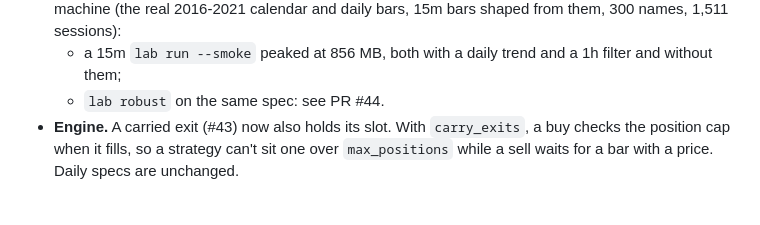
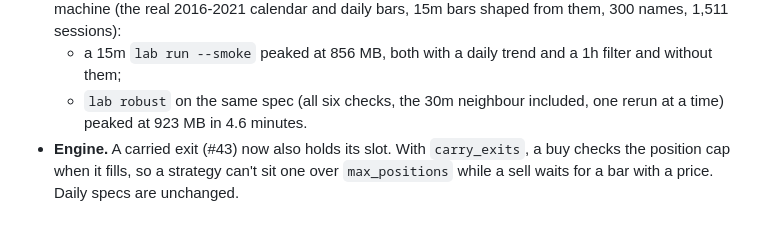
Before and after one commit to ZuskiVibeCode/quant-trading-system, a Markdown page: docs/harness-upgrade-design.md, the part around the change. Drawn GitHub-style.

Commit message:
docs: Stage 2 lab robust peak memory
Co-Authored-By: Claude Opus 5.5 <noreply@anthropic.com>

```diff
--- a/docs/harness-upgrade-design.md
+++ b/docs/harness-upgrade-design.md
@@ -533,7 +533,8 @@ checks in `StrategySpec._check_indicator_timeframe`.
   1,511 sessions):
   - a 15m `lab run --smoke` peaked at 856 MB, both with a daily trend and a
     1h filter and without them;
-  - `lab robust` on the same spec: see PR #44.
+  - `lab robust` on the same spec (all six checks, the 30m neighbour
+    included, one rerun at a time) peaked at 923 MB in 4.6 minutes.
 - **Engine.** A carried exit (#43) now also holds its slot. With
   `carry_exits`, a buy checks the position cap when it fills, so a strategy
   can't sit one over `max_positions` while a sell waits for a bar with a
```
